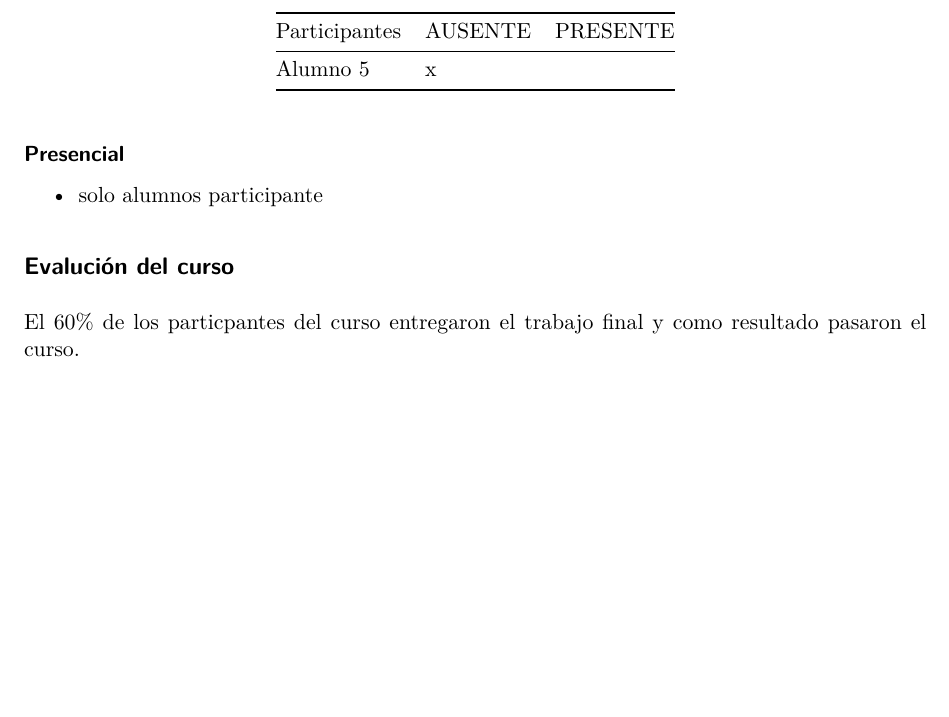
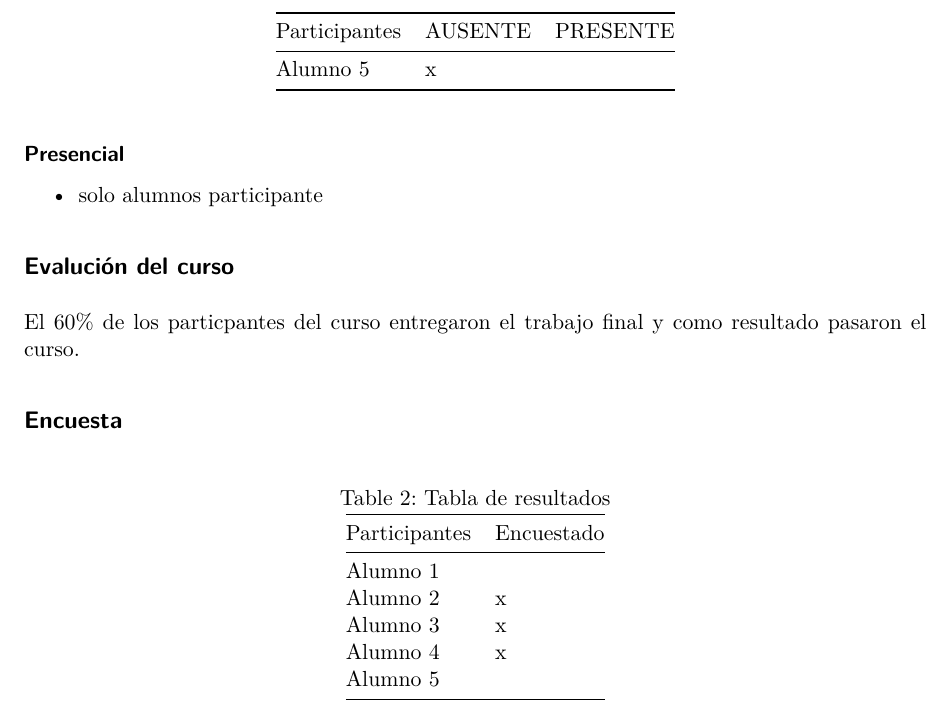
Before and after one commit to Ljubitza/trabajo_final_, a Quarto document (quarto_trabajo en clase.qmd): part of page 2 of 2, cut so that both start at the same text, the shorter picture padded with empty space. Rendered offline with R 4.5, knitr and Pandoc in place of Quarto, then LaTeX, with nearby package versions.

Commit message:
Final quarto_trabajo en clase.qmd
Trabajo final

```diff
--- a/quarto_trabajo en clase.qmd
+++ b/quarto_trabajo en clase.qmd
@@ -47,3 +47,16 @@ Existen varios paquetes que permiten que hagamos investigación reproducible en
 ## Evalución del curso
 
 El 60% de los particpantes del curso entregaron el trabajo final y como resultado pasaron el curso.
+
+## Encuesta
+
+
+| Participantes | Encuestado |
+|---------------|------------|
+| Alumno 1      |            |
+| Alumno 2      |  x         |
+| Alumno 3      |  x         |
+| Alumno 4      |  x         |
+| Alumno 5      |            |
+
+: Tabla de resultados
```
